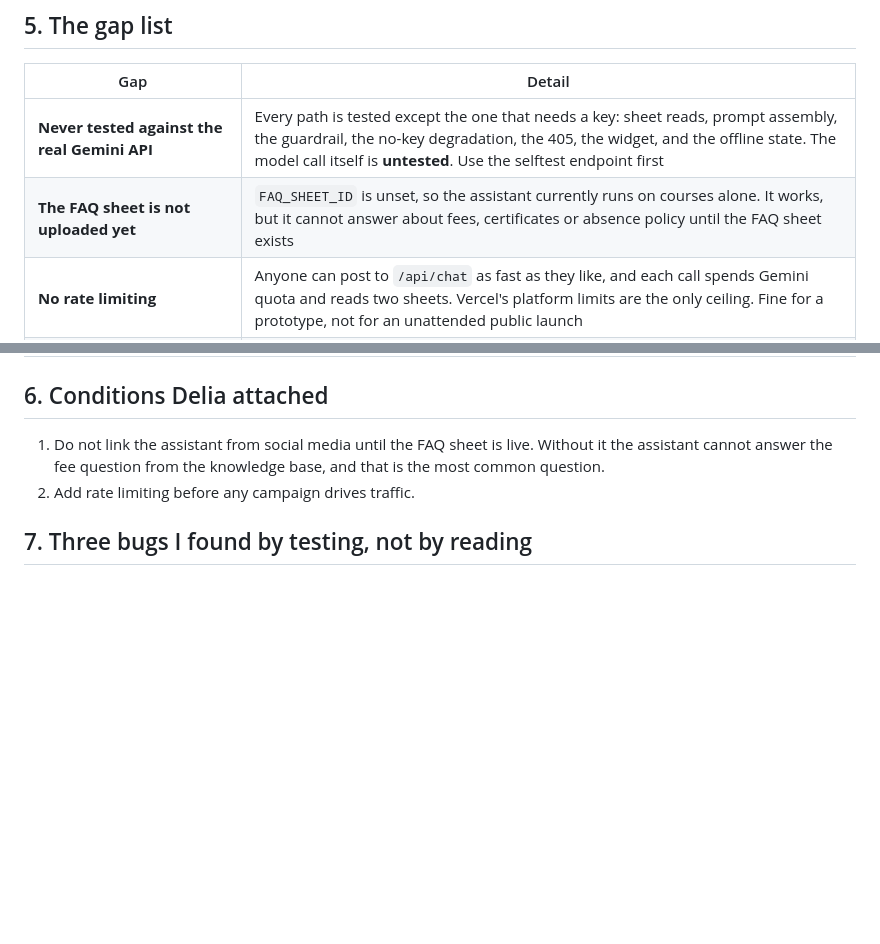
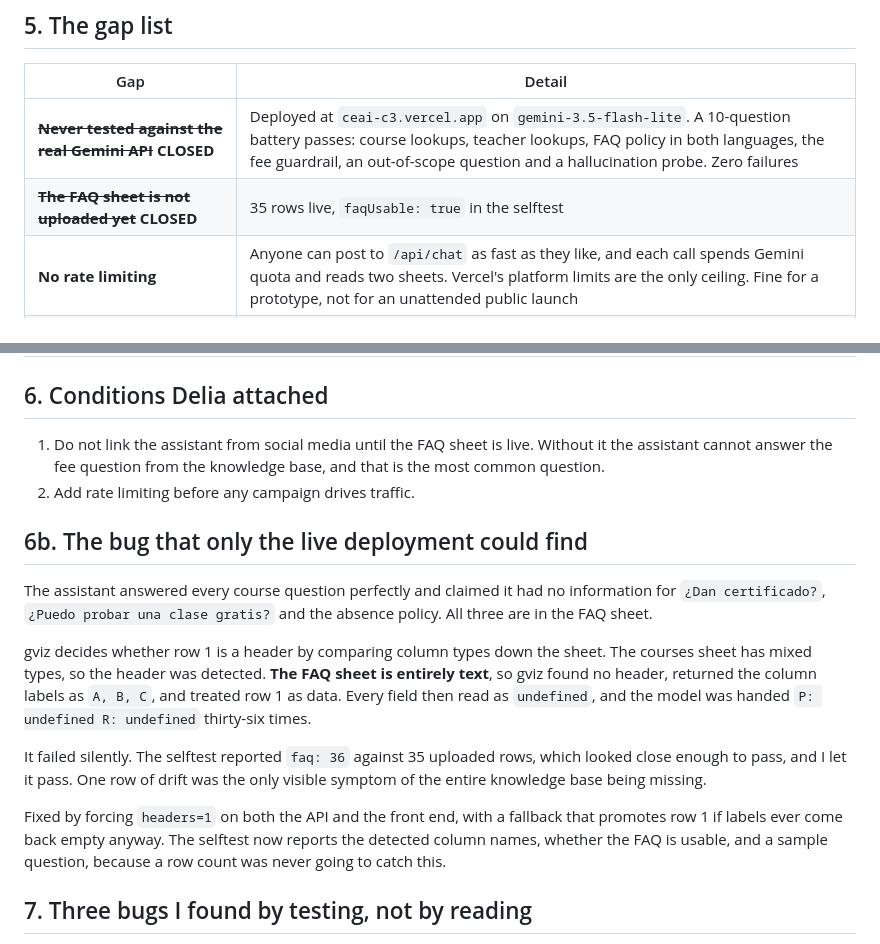
Before and after one commit to andresapitt/ceai-c3, a Markdown page: pipeline/07-chatbot-build-notes.md, 2 parts joined by grey strips. Rendered like a GitHub page; blank space fills up the shorter version.

```diff
--- a/pipeline/07-chatbot-build-notes.md
+++ b/pipeline/07-chatbot-build-notes.md
@@ -72,8 +72,8 @@ The false-positive cases matter as much as the blocks. An earlier version caught
 
 | Gap | Detail |
 |---|---|
-| **Never tested against the real Gemini API** | Every path is tested except the one that needs a key: sheet reads, prompt assembly, the guardrail, the no-key degradation, the 405, the widget, and the offline state. The model call itself is **untested**. Use the selftest endpoint first |
-| **The FAQ sheet is not uploaded yet** | `FAQ_SHEET_ID` is unset, so the assistant currently runs on courses alone. It works, but it cannot answer about fees, certificates or absence policy until the FAQ sheet exists |
+| ~~**Never tested against the real Gemini API**~~ **CLOSED** | Deployed at `ceai-c3.vercel.app` on `gemini-3.5-flash-lite`. A 10-question battery passes: course lookups, teacher lookups, FAQ policy in both languages, the fee guardrail, an out-of-scope question and a hallucination probe. Zero failures |
+| ~~**The FAQ sheet is not uploaded yet**~~ **CLOSED** | 35 rows live, `faqUsable: true` in the selftest |
 | **No rate limiting** | Anyone can post to `/api/chat` as fast as they like, and each call spends Gemini quota and reads two sheets. Vercel's platform limits are the only ceiling. Fine for a prototype, not for an unattended public launch |
 | **No abuse handling beyond the model's own filters** | Safety settings are set to block medium and above on the four standard categories. Nothing stops someone using it as a free general-purpose model, other than the system instruction telling it to answer only from the data |
 | **Conversation history is client-side only** | Last six turns are sent back with each message. Refresh the page and the assistant forgets. Deliberate, per criterion 21 |
@@ -84,6 +84,16 @@ The false-positive cases matter as much as the blocks. An earlier version caught
 
 1. Do not link the assistant from social media until the FAQ sheet is live. Without it the assistant cannot answer the fee question from the knowledge base, and that is the most common question.
 2. Add rate limiting before any campaign drives traffic.
+
+## 6b. The bug that only the live deployment could find
+
+The assistant answered every course question perfectly and claimed it had no information for `¿Dan certificado?`, `¿Puedo probar una clase gratis?` and the absence policy. All three are in the FAQ sheet.
+
+gviz decides whether row 1 is a header by comparing column types down the sheet. The courses sheet has mixed types, so the header was detected. **The FAQ sheet is entirely text**, so gviz found no header, returned the column labels as `A, B, C`, and treated row 1 as data. Every field then read as `undefined`, and the model was handed `P: undefined R: undefined` thirty-six times.
+
+It failed silently. The selftest reported `faq: 36` against 35 uploaded rows, which looked close enough to pass, and I let it pass. One row of drift was the only visible symptom of the entire knowledge base being missing.
+
+Fixed by forcing `headers=1` on both the API and the front end, with a fallback that promotes row 1 if labels ever come back empty anyway. The selftest now reports the detected column names, whether the FAQ is usable, and a sample question, because a row count was never going to catch this.
 
 ## 7. Three bugs I found by testing, not by reading
 
```
Also changed, not shown: README.md (+22 -0 lines), pipeline/08-chatbot-gates.md (+10 -2 lines).
